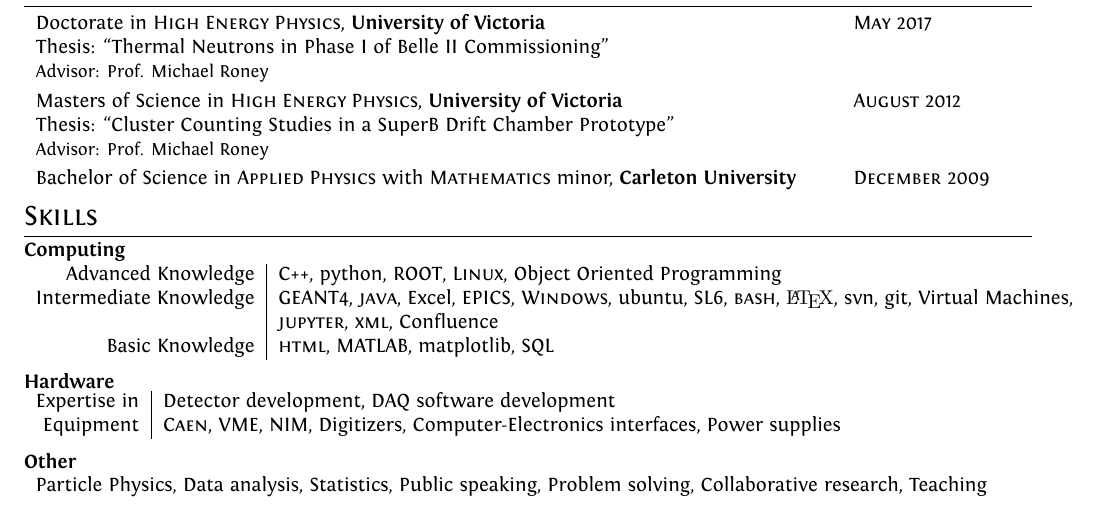
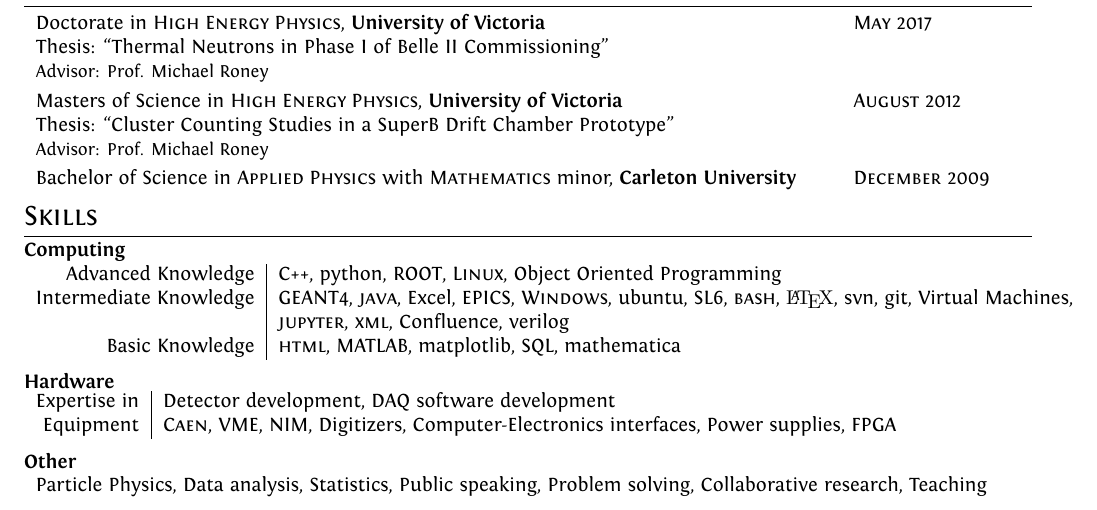
Before and after one commit to samdejong86/CV, a LaTeX CV (cv.tex): part of page 1 of 2, cut so that both start at the same text. Compiled offline with XeLaTeX; a LaTeX package or settings file that is missing is left out.

Commit message:
Added verilog to skills

```diff
--- a/cv.tex
+++ b/cv.tex
@@ -117,15 +117,15 @@
 \textbf{Computing} \\
 \begin{tabular}{r|l}
 Advanced Knowledge&\textsc{C++}, python, \textsc{ROOT}, \textsc{Linux}, Object Oriented Programming \\
-Intermediate Knowledge& GEANT4, \textsc{java}, Excel, EPICS, \textsc{Windows}, ubuntu, SL6, \textsc{bash},  {\fb \LaTeX}\setmainfont[SmallCapsFont=Fontin-SmallCaps.otf]{Fontin.otf}, svn, git, Virtual Machines,\\& \textsc{jupyter}, \textsc{xml}, Confluence \\
-Basic Knowledge& \textsc{html}, \textsc{MATLAB}, matplotlib, SQL\\
+Intermediate Knowledge& GEANT4, \textsc{java}, Excel, EPICS, \textsc{Windows}, ubuntu, SL6, \textsc{bash},  {\fb \LaTeX}\setmainfont[SmallCapsFont=Fontin-SmallCaps.otf]{Fontin.otf}, svn, git, Virtual Machines,\\& \textsc{jupyter}, \textsc{xml}, Confluence, verilog \\
+Basic Knowledge& \textsc{html}, \textsc{MATLAB}, matplotlib, SQL, mathematica\\
 
 \end{tabular}
 
 \textbf{Hardware}\\
 \begin{tabular}{r|l}
  Expertise in & Detector development, DAQ software development \\
- Equipment & \textsc{Caen}, \textsc{VME}, \textsc{NIM}, Digitizers, Computer-Electronics interfaces, Power supplies \\
+ Equipment & \textsc{Caen}, \textsc{VME}, \textsc{NIM}, Digitizers, Computer-Electronics interfaces, Power supplies, FPGA \\
 \end{tabular}
 
 \textbf{Other}\\
```
Also changed, not shown: cv.pdf.
